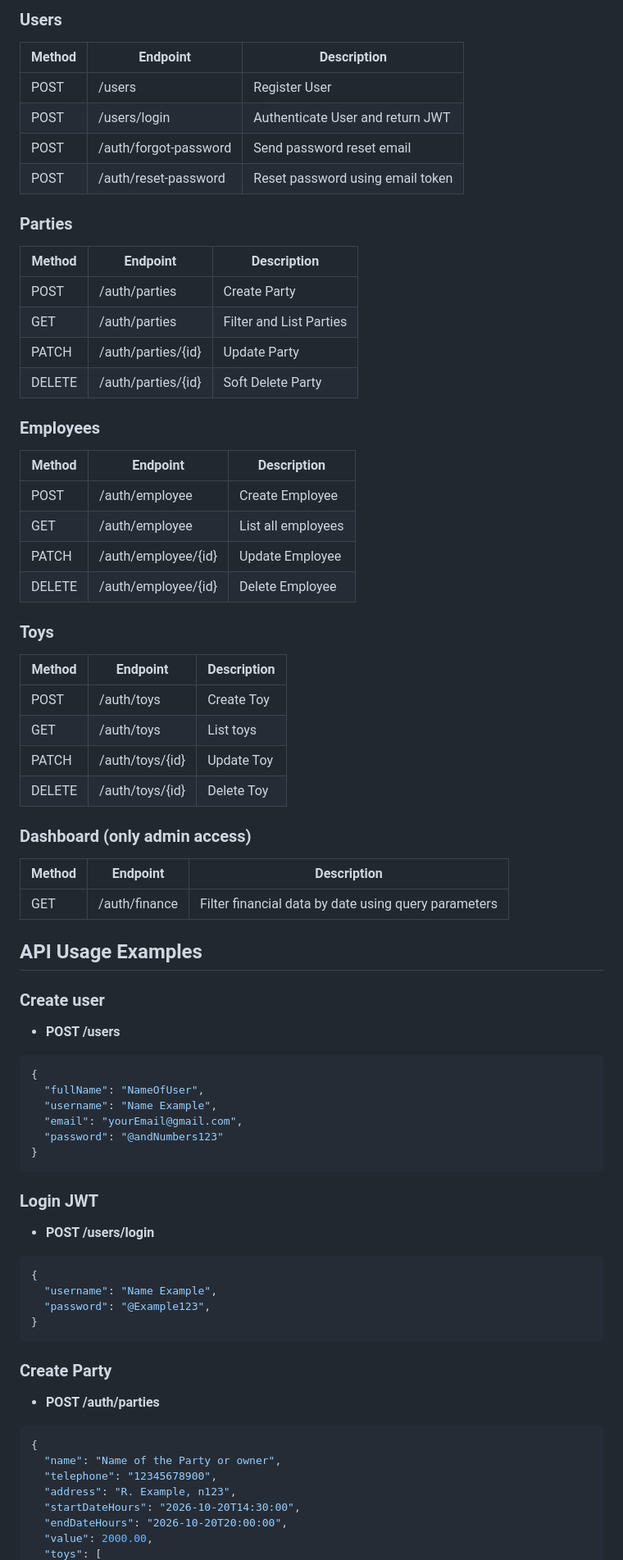
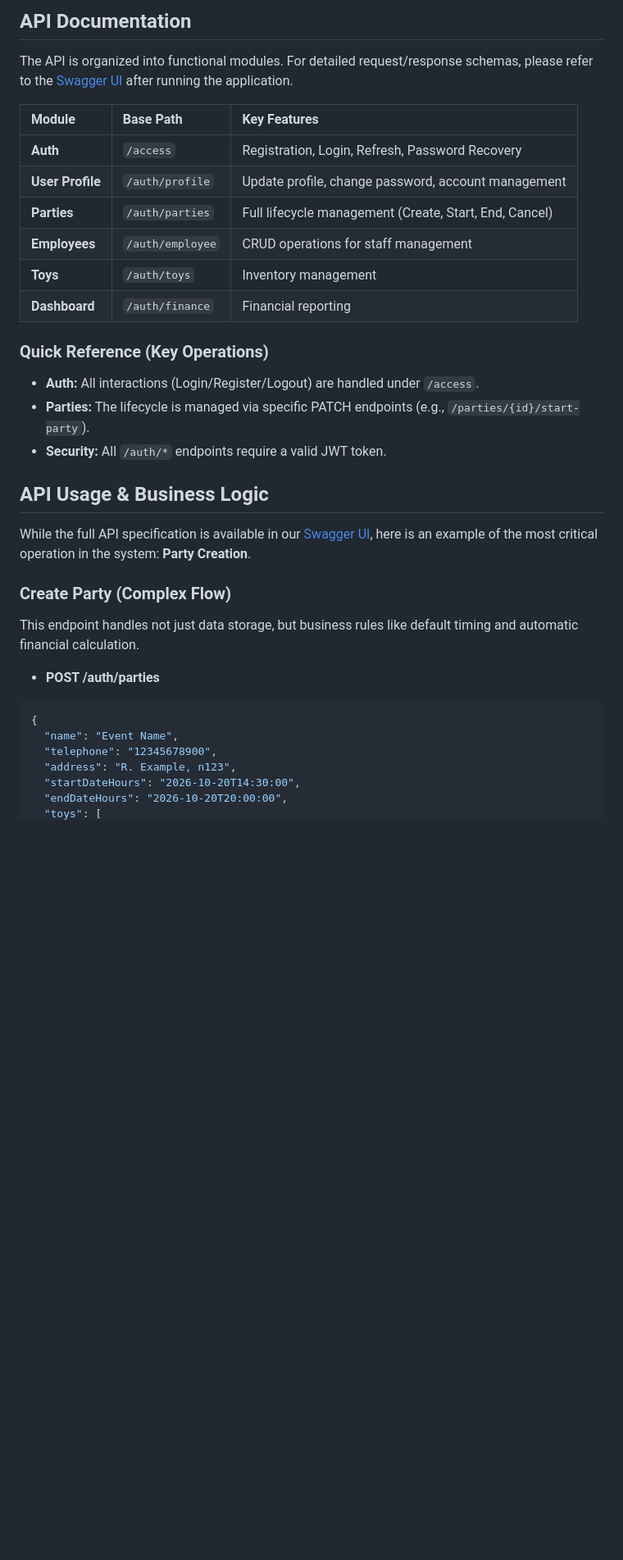
Before and after one commit to Victor-Policarpo/EventHub, a Markdown page: README.md, the part around one of its changes. Shown at 82% size. Rendered like a GitHub page; blank space fills up the shorter version.

Commit message:
Revise README with updated project details and API info
Updated project description and features in README.md, removed outdated business rules, and added API documentation.

````diff
--- a/README.md
+++ b/README.md
@@ -66,76 +59,34 @@ Built with Java and Spring Boot using RESTful API principles.
 
-### Users
-| Method | Endpoint | Description |
-|-------|----------|------------|
-| POST | /users | Register User |
-| POST | /users/login | Authenticate User and return JWT |
-| POST | /auth/forgot-password | Send password reset email |
-| POST | /auth/reset-password | Reset password using email token|
+## API Documentation
+The API is organized into functional modules. For detailed request/response schemas, please refer to the [Swagger UI](http://localhost:8080/swagger-ui/index.html) after running the application.
 
-### Parties
-| Method | Endpoint | Description |
-|-------|----------|------------|
-| POST | /auth/parties | Create Party |
-| GET | /auth/parties | Filter and List Parties |
-| PATCH | /auth/parties/{id} | Update Party |
-| DELETE | /auth/parties/{id} | Soft Delete Party |
+| Module | Base Path | Key Features |
+| :--- | :--- | :--- |
+| **Auth** | `/access` | Registration, Login, Refresh, Password Recovery |
+| **User Profile** | `/auth/profile` | Update profile, change password, account management |
+| **Parties** | `/auth/parties` | Full lifecycle management (Create, Start, End, Cancel) |
+| **Employees** | `/auth/employee` | CRUD operations for staff management |
+| **Toys** | `/auth/toys` | Inventory management |
+| **Dashboard** | `/auth/finance` | Financial reporting |
 
-### Employees
-| Method | Endpoint | Description |
-|-------|----------|------------|
-| POST | /auth/employee | Create Employee |
-| GET | /auth/employee | List all employees |
-| PATCH | /auth/employee/{id} | Update Employee |
-| DELETE | /auth/employee/{id} | Delete Employee |
+### Quick Reference (Key Operations)
+* **Auth:** All interactions (Login/Register/Logout) are handled under `/access`.
+* **Parties:** The lifecycle is managed via specific PATCH endpoints (e.g., `/parties/{id}/start-party`).
+* **Security:** All `/auth/*` endpoints require a valid JWT token.
 
-### Toys
-| Method | Endpoint | Description |
-|-------|----------|------------|
-| POST | /auth/toys | Create Toy |
-| GET | /auth/toys | List toys |
-| PATCH | /auth/toys/{id} | Update Toy |
-| DELETE | /auth/toys/{id} | Delete Toy |
+## API Usage & Business Logic
+While the full API specification is available in our [Swagger UI](http://localhost:8080/swagger-ui/index.html), here is an example of the most critical operation in the system: **Party Creation**.
 
-### Dashboard (only admin access)
+### Create Party (Complex Flow)
+This endpoint handles not just data storage, but business rules like default timing and automatic financial calculation.
 
-| Method | Endpoint | Description |
-|-------|----------|------------|
-| GET | /auth/finance | Filter financial data by date using query parameters |
-
-
-## API Usage Examples
-###  Create user
-
-- **POST /users**
+- **POST /auth/parties**
 
 ```json
 {
-  "fullName": "NameOfUser",
-  "username": "Name Example",
-  "email": "yourEmail@gmail.com",
-  "password": "@andNumbers123"
-}
-```
-
-###  Login JWT
-- **POST /users/login**
-
-```json
-{
-  "username": "Name Example",
-  "password": "@Example123",
-}
-```
-
-### Create Party
-
-- **POST /auth/parties**
-```json
-{
-  "name": "Name of the Party or owner",
+  "name": "Event Name",
   "telephone": "12345678900",
   "address": "R. Example, n123",
   "startDateHours": "2026-10-20T14:30:00",
   "endDateHours": "2026-10-20T20:00:00",
-  "value": 2000.00,
   "toys": [
````
Also changed, not shown: other parts of README.md (+21 -40 lines).
